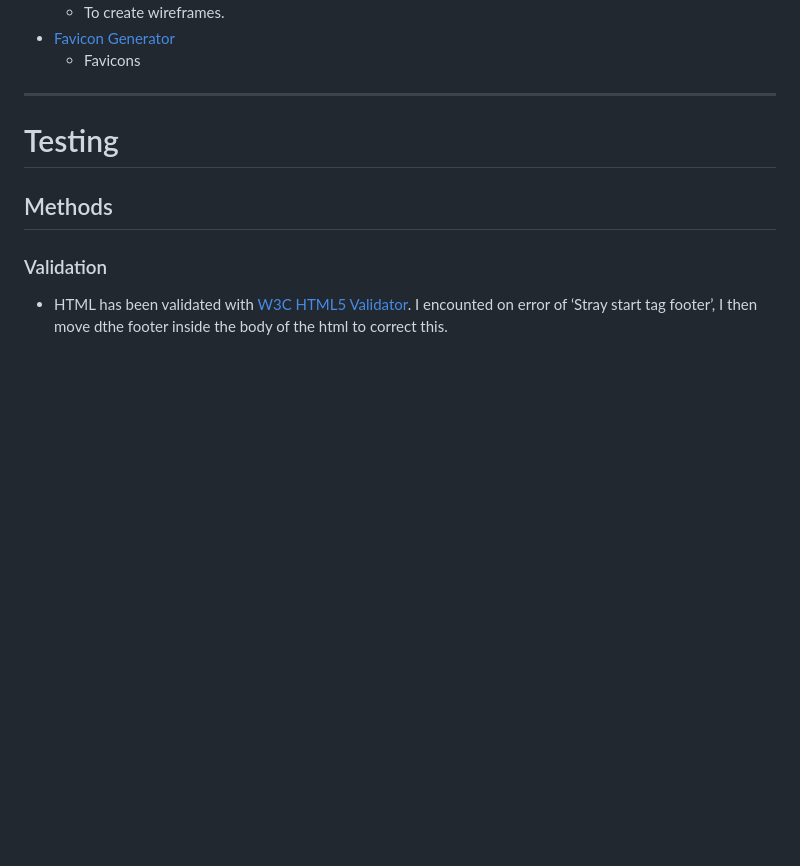
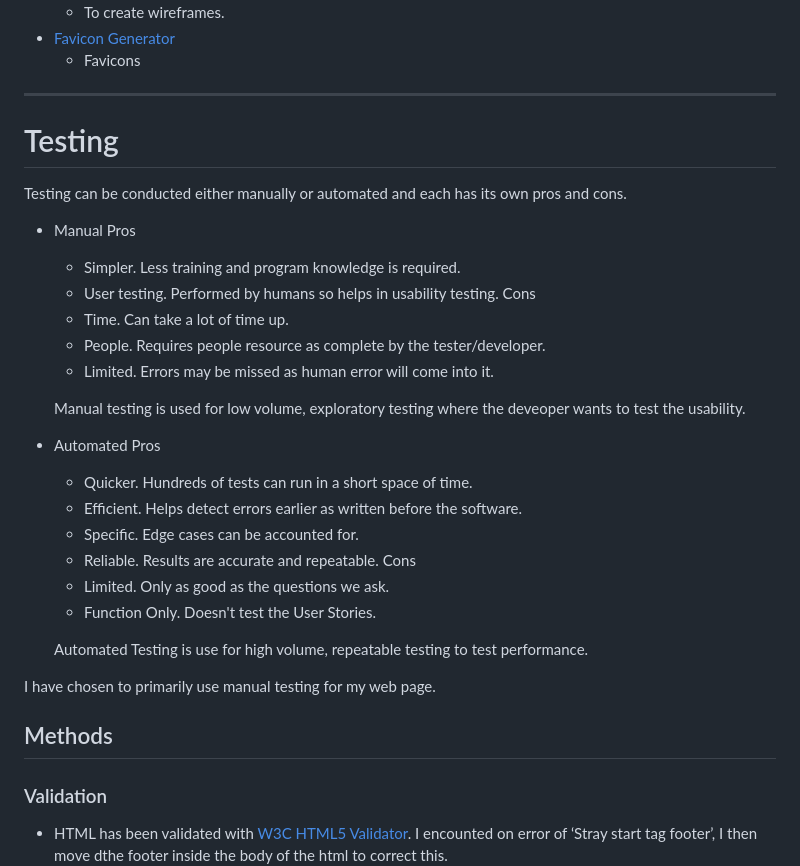
Before and after one commit to Code-Institute-Submissions/Mair-E-MileStoneProject2, a Markdown page: README.md, the part around the change. Drawn GitHub-style; blank space fills up the shorter version.

Commit message:
Add differnce between manual and automated testing to README.md

```diff
--- a/README.md
+++ b/README.md
@@ -288,6 +288,32 @@ I chose not to use bootstrap and instead wrote all code by hand.
 ----
 
 # Testing
+Testing can be conducted either manually or automated and each has its own pros and cons.
+- Manual
+    Pros
+    - Simpler. Less training and program knowledge is required.
+    - User testing. Performed by humans so helps in usability testing.
+    Cons
+    - Time. Can take a lot of time up.
+    - People. Requires people resource as complete by the tester/developer.
+    - Limited. Errors may be missed as human error will come into it.
+
+    Manual testing is used for low volume, exploratory testing where the deveoper wants to test the usability.
+
+- Automated
+    Pros
+    - Quicker. Hundreds of tests can run in a short space of time.
+    - Efficient. Helps detect errors earlier as written before the software.
+    - Specific. Edge cases can be accounted for.
+    - Reliable. Results are accurate and repeatable.
+    Cons
+    - Limited. Only as good as the questions we ask.
+    - Function Only. Doesn't test the User Stories.
+
+    Automated Testing is use for high volume, repeatable testing to test performance.
+
+I have chosen to primarily use manual testing for my web page.
+
 ## Methods
 ### Validation
 - HTML has been validated with [W3C HTML5 Validator](https://validator.w3.org/). I encounted on error of ‘Stray start tag footer’, I then move dthe footer inside the body of the html to correct this.
```
